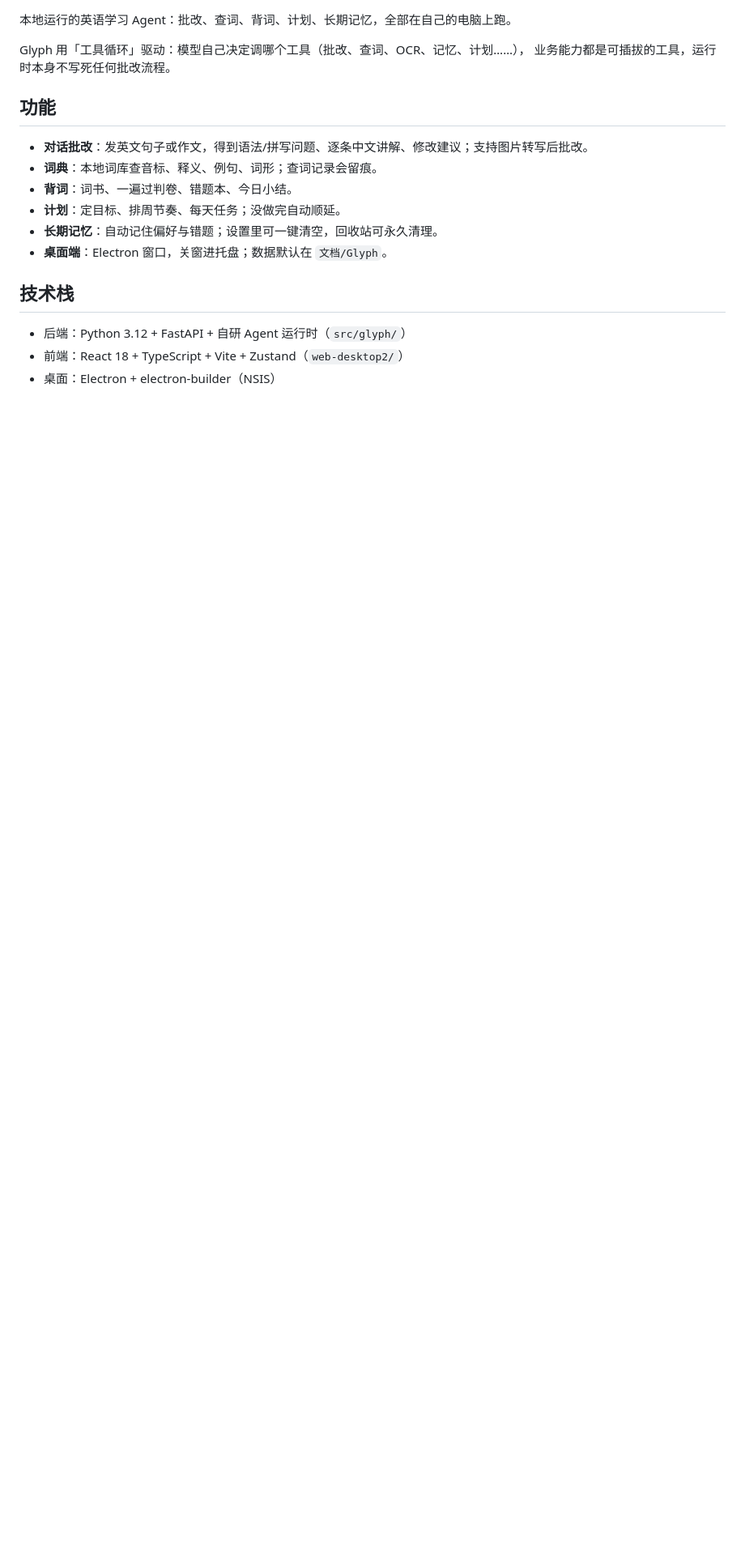
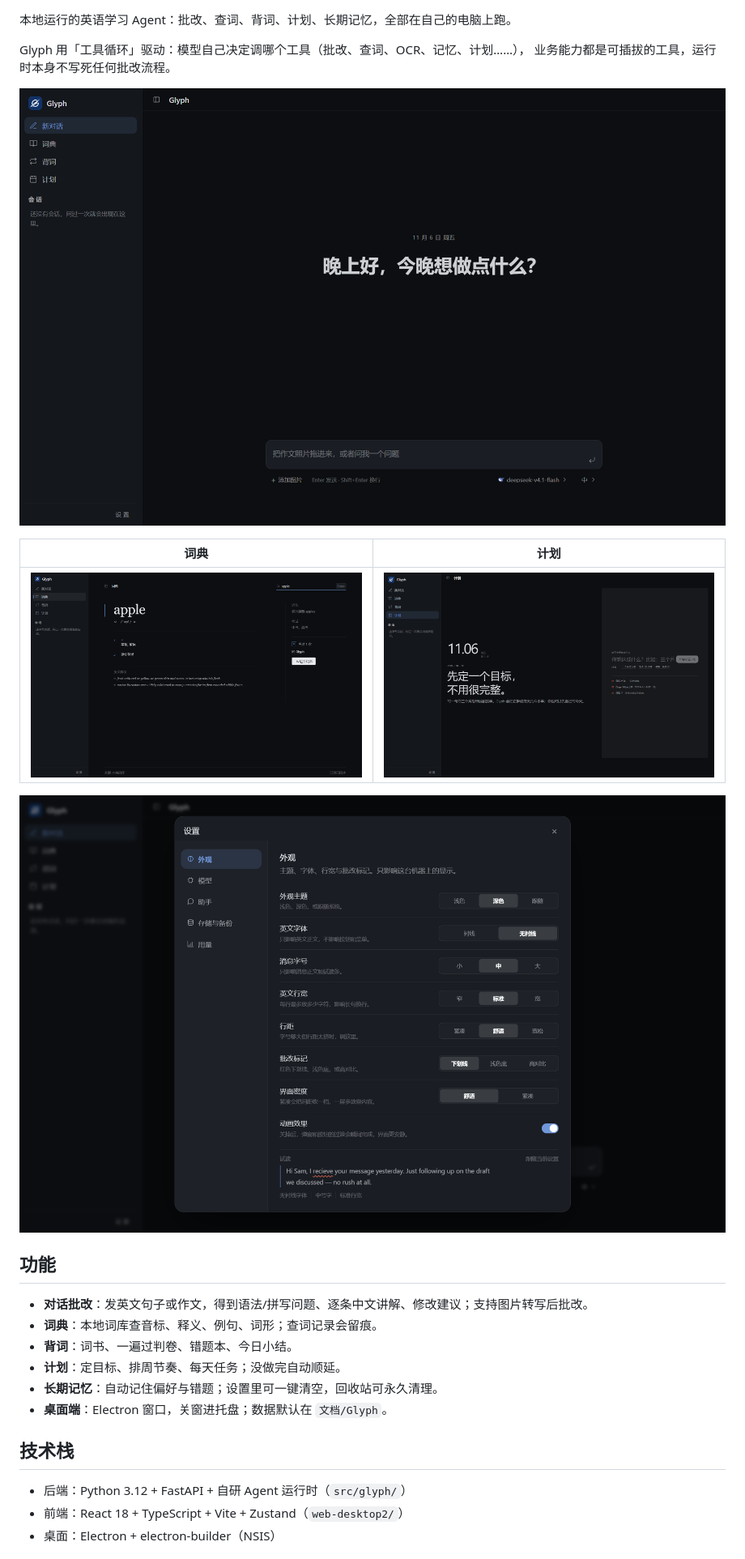
Before and after one commit to woaichidabing/glyph, a Markdown page: README.md, the part around one of its changes. Shown at 81% size. Rendered like a GitHub page; pictures changed too: docs/images/ask.png (added), docs/images/dict.png (added), docs/images/plan.png (added); blank space fills up the shorter version.

```diff
--- a/README.md
+++ b/README.md
@@ -4,6 +7,14 @@
 
 Glyph 用「工具循环」驱动：模型自己决定调哪个工具（批改、查词、OCR、记忆、计划……），
 业务能力都是可插拔的工具，运行时本身不写死任何批改流程。
+
+![对话](docs/images/ask.png)
+
+| 词典 | 计划 |
+|---|---|
+| ![词典](docs/images/dict.png) | ![计划](docs/images/plan.png) |
+
+![设置](docs/images/settings.png)
 
 ## 功能
 
```
Also changed, not shown: other parts of README.md (+5 -5 lines), .github/ISSUE_TEMPLATE/bug_report.md (added, +25 -0 lines), .github/ISSUE_TEMPLATE/feature_request.md (added, +11 -0 lines), .github/PULL_REQUEST_TEMPLATE.md (added, +9 -0 lines), CONTRIBUTING.md (added, +37 -0 lines), SECURITY.md (added, +8 -0 lines), 4 other files.
